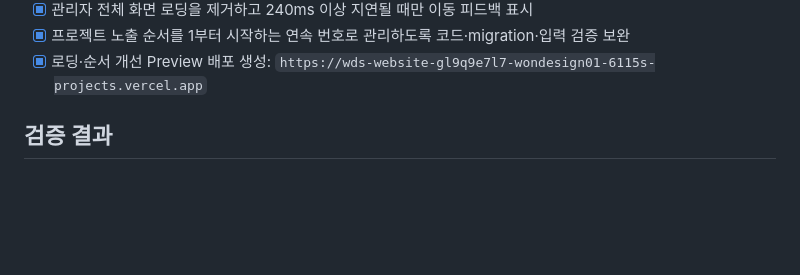
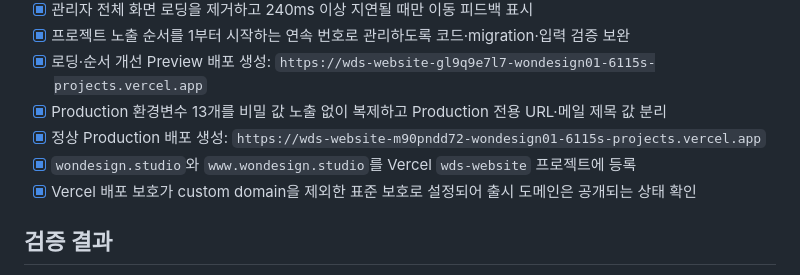
Before and after one commit to wondesignstudio/WDS-website, a Markdown page: docs/planning/current.md, the part around one of its changes. Drawn GitHub-style; blank space fills up the shorter version.

```diff
--- a/docs/planning/current.md
+++ b/docs/planning/current.md
@@ -58,6 +58,10 @@
 - [x] 관리자 전체 화면 로딩을 제거하고 240ms 이상 지연될 때만 이동 피드백 표시
 - [x] 프로젝트 노출 순서를 1부터 시작하는 연속 번호로 관리하도록 코드·migration·입력 검증 보완
 - [x] 로딩·순서 개선 Preview 배포 생성: `https://wds-website-gl9q9e7l7-wondesign01-6115s-projects.vercel.app`
+- [x] Production 환경변수 13개를 비밀 값 노출 없이 복제하고 Production 전용 URL·메일 제목 값 분리
+- [x] 정상 Production 배포 생성: `https://wds-website-m90pndd72-wondesign01-6115s-projects.vercel.app`
+- [x] `wondesign.studio`와 `www.wondesign.studio`를 Vercel `wds-website` 프로젝트에 등록
+- [x] Vercel 배포 보호가 custom domain을 제외한 표준 보호로 설정되어 출시 도메인은 공개되는 상태 확인
 
 ## 검증 결과
 
```
Also changed, not shown: other parts of docs/planning/current.md (+2 -2 lines), docs/operations/deployment.md (+4 -2 lines).
